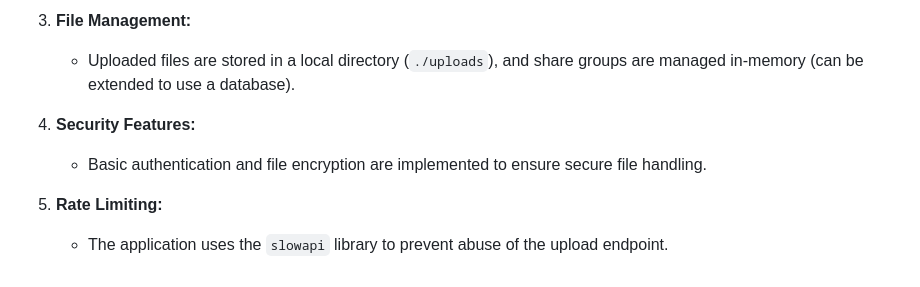
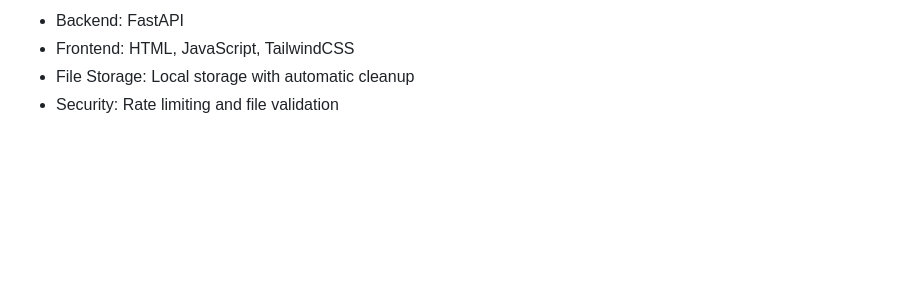
Before and after one commit to fraktalcow/file-link, a Markdown page: readme.md, the part around the change printed below. Rendered like a GitHub page; blank space fills up the shorter version.

```diff
--- a/readme.md
+++ b/readme.md
@@ -50,9 +47,5 @@ The FileLink application is structured into several key components:
 
-3. **File Management:**
-   - Uploaded files are stored in a local directory (`./uploads`), and share groups are managed in-memory (can be extended to use a database).
-
-4. **Security Features:**
-   - Basic authentication and file encryption are implemented to ensure secure file handling.
-
-5. **Rate Limiting:**
-   - The application uses the `slowapi` library to prevent abuse of the upload endpoint.
+- Backend: FastAPI
+- Frontend: HTML, JavaScript, TailwindCSS
+- File Storage: Local storage with automatic cleanup
+- Security: Rate limiting and file validation
```
Also changed, not shown: other parts of readme.md (+35 -38 lines), assets/download.png, assets/home.png.
